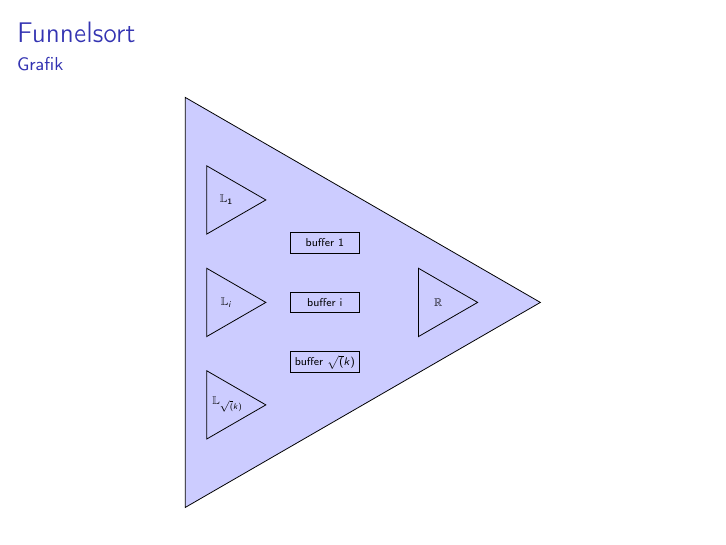
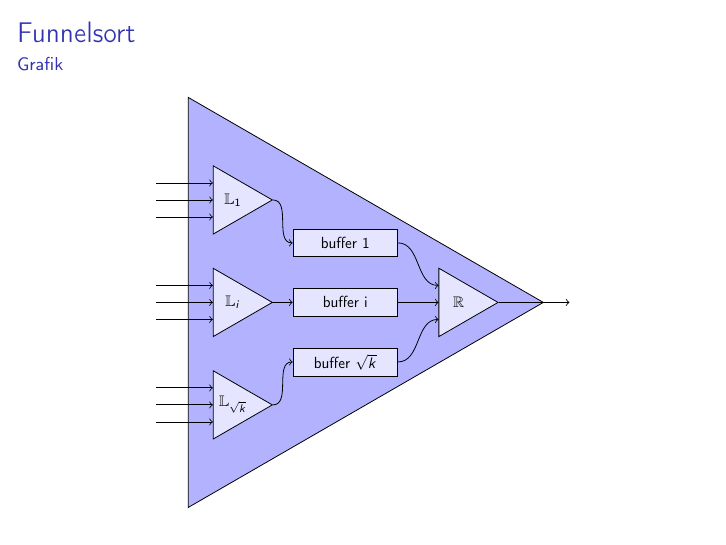
Before and after one commit to doofy/ae2015, LaTeX slides (uebung02/blatt02.tex): page 6 of 6. Compiled offline with pdfLaTeX.

Commit message:
finish graph

```diff
--- a/uebung02/blatt02.tex
+++ b/uebung02/blatt02.tex
@@ -11,9 +11,10 @@
 
 \usepackage{tikz}
 \usetikzlibrary{shapes}
-\tikzstyle{buffer} = [draw,fill=blue!20,minimum width=50,minimum height=15,node distance = 1.5cm]
-\tikzstyle{sorter} = [draw,fill=blue!20,minimum width=30,minimum height=40,inner sep=0,
+\tikzstyle{buffer} = [draw,fill=blue!10,minimum width=75,minimum height=20,node distance = 1.5cm]
+\tikzstyle{bigsorter} = [draw,fill=blue!30,minimum width=30,minimum height=40,inner sep=0,
 regular polygon, regular polygon sides=3,shape border rotate=-90,node distance = 2cm,text width=20,text centered]
+\tikzstyle{sorter} = [style=bigsorter,fill=blue!10]
 
 \title{Übungsblatt 2}
 \subtitle{Algorithm Engineering}
@@ -80,15 +81,39 @@ regular polygon, regular polygon sides=3,shape border rotate=-90,node distance =
   \framesubtitle{Grafik}
   \begin{center}
   \begin{tikzpicture}[every node/.style={scale=0.7}]
-    \scriptsize
-    \node[sorter,scale=6] (sorter) {};
+    \node[bigsorter,scale=6] (sorter) {};
+
     \node[buffer] (bufferi) [at=(sorter), right=-10] {buffer i};
     \node[buffer] (buffer1) [above of=bufferi] {buffer 1};
-    \node[buffer] (buffern) [below of=bufferi] {buffer $\sqrt(k)$};
-    \node[sorter] (lsorteri) [left of=bufferi, left=-15] {$\mathbb{L}_i$};
+    \node[buffer] (buffern) [below of=bufferi] {buffer $\sqrt{k}$};
+
+    \node[sorter] (lsorteri) [left of=bufferi, left=-5] {$\mathbb{L}_i$};
     \node[sorter] (lsorter1) [above of=lsorteri, above=0] {$\mathbb{L}_1$};
-    \node[sorter] (lsortern) [below of=lsorteri, below=0] {$\mathbb{L}_{\sqrt(k)}$};
+    \node[sorter] (lsortern) [below of=lsorteri, below=0] {$\mathbb{L}_{\sqrt{k}}$};
+
     \node[sorter] (rsorter) [right of=bufferi, right=10] {$\mathbb{R}$};
+
+    \draw[->] ([xshift=-1cm, yshift=0.3cm]lsorter1.west) -- ([yshift=0.3cm]lsorter1.west);
+    \draw[->] ([xshift=-1cm, yshift=0.0cm]lsorter1.west) -- ([yshift=0.0cm]lsorter1.west);
+    \draw[->] ([xshift=-1cm, yshift=-0.3cm]lsorter1.west) -- ([yshift=-0.3cm]lsorter1.west);
+
+    \draw[->] ([xshift=-1cm, yshift=0.3cm]lsorteri.west) -- ([yshift=0.3cm]lsorteri.west);
+    \draw[->] ([xshift=-1cm, yshift=0.0cm]lsorteri.west) -- ([yshift=0.0cm]lsorteri.west);
+    \draw[->] ([xshift=-1cm, yshift=-0.3cm]lsorteri.west) -- ([yshift=-0.3cm]lsorteri.west);
+
+    \draw[->] ([xshift=-1cm, yshift=0.3cm]lsortern.west) -- ([yshift=0.3cm]lsortern.west);
+    \draw[->] ([xshift=-1cm, yshift=0.0cm]lsortern.west) -- ([yshift=0.0cm]lsortern.west);
+    \draw[->] ([xshift=-1cm, yshift=-0.3cm]lsortern.west) -- ([yshift=-0.3cm]lsortern.west);
+
+    \draw[->] (lsorter1.east) to [out=east,in=west] (buffer1.west);
+    \draw[->] (lsorteri.east) to [out=east,in=west] (bufferi.west);
+    \draw[->] (lsortern.east) to [out=east,in=west] (buffern.west);
+
+    \draw[->] (buffer1.east) to [out=east,in=west] ([yshift=0.3cm]rsorter.west);
+    \draw[->] (bufferi.east) to [out=east,in=west] ([yshift=0.0cm]rsorter.west);
+    \draw[->] (buffern.east) to [out=east,in=west] ([yshift=-0.3cm]rsorter.west);
+
+    \draw[->] (rsorter.east) -- ([xshift=1.25cm]rsorter.east);
   \end{tikzpicture}
   \end{center}
 \end{frame}
```
